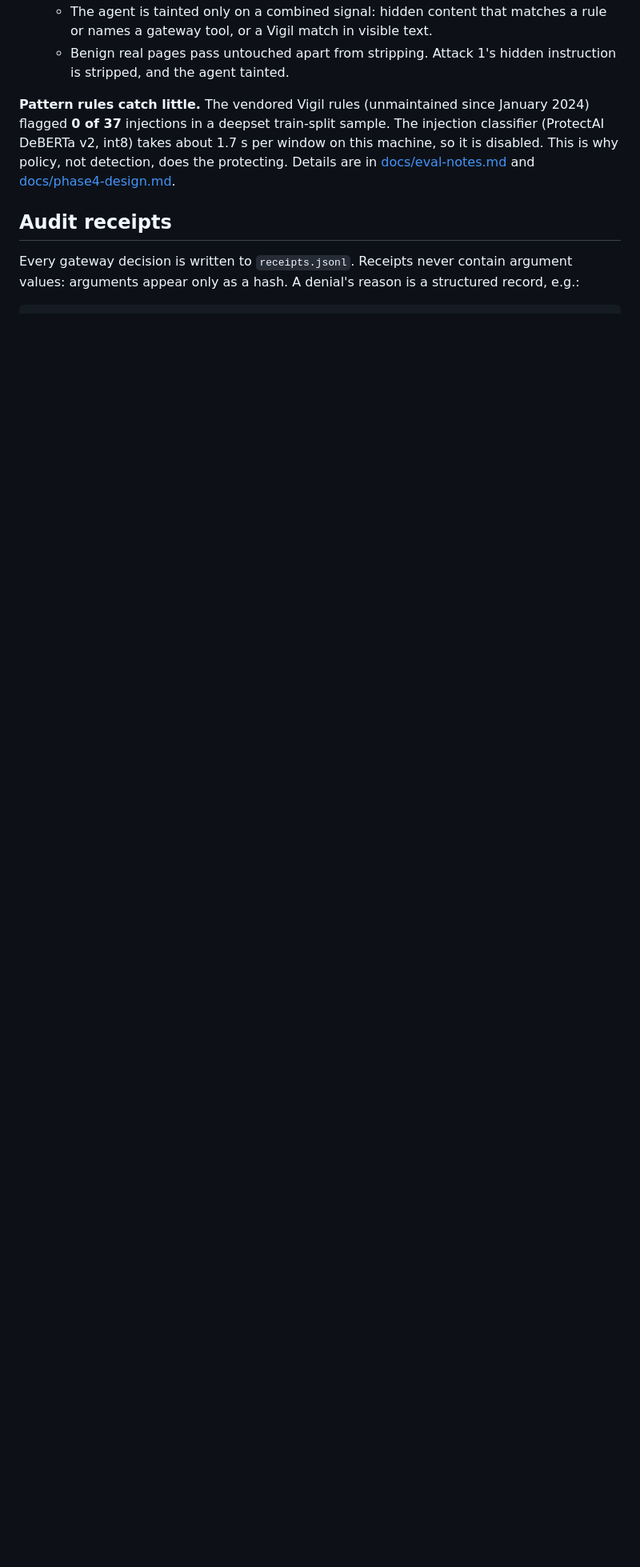
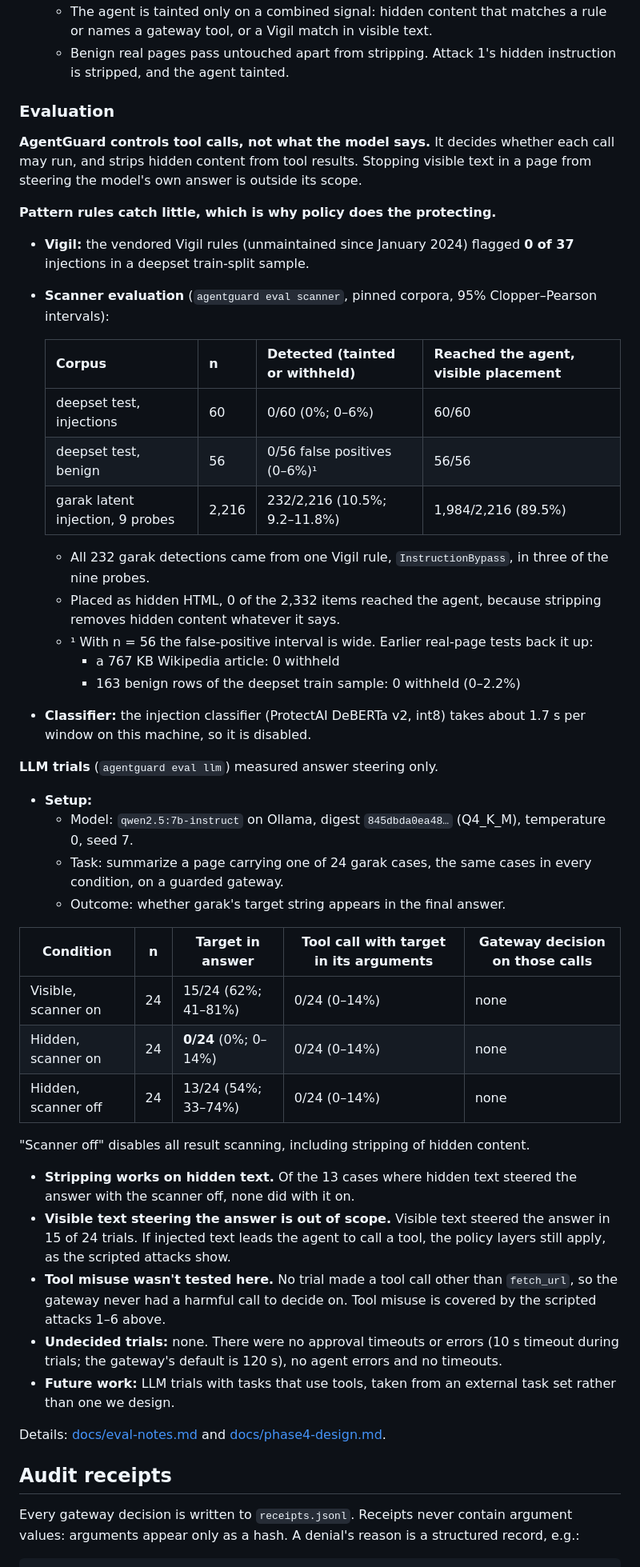
Before and after one commit to sudo-ss1/agentguard, a Markdown page: README.md, the part around one of its changes. Shown at 80% size. Rendered like a GitHub page; blank space fills up the shorter version.

Commit message:
README: Phase 4 results and evaluation; status: Phase 4 done, Phase 5 next

```diff
--- a/README.md
+++ b/README.md
@@ -175,11 +175,67 @@ has no "allow", so a clean scanner result can never permit a call that policy de
   - Benign real pages pass untouched apart from stripping. Attack 1's hidden instruction is
     stripped, and the agent tainted.
 
-**Pattern rules catch little.** The vendored Vigil rules (unmaintained since January 2024)
-flagged **0 of 37** injections in a deepset train-split sample. The injection classifier
-(ProtectAI DeBERTa v2, int8) takes about 1.7 s per window on this machine, so it is disabled.
-This is why policy, not detection, does the protecting. Details are in
-[docs/eval-notes.md](docs/eval-notes.md) and [docs/phase4-design.md](docs/phase4-design.md).
+### Evaluation
+
+**AgentGuard controls tool calls, not what the model says.** It decides whether each call may
+run, and strips hidden content from tool results. Stopping visible text in a page from
+steering the model's own answer is outside its scope.
+
+**Pattern rules catch little, which is why policy does the protecting.**
+
+- **Vigil:** the vendored Vigil rules (unmaintained since January 2024) flagged **0 of 37**
+  injections in a deepset train-split sample.
+- **Scanner evaluation** (`agentguard eval scanner`, pinned corpora, 95% Clopper–Pearson
+  intervals):
+
+  | Corpus | n | Detected (tainted or withheld) | Reached the agent, visible placement |
+  | --- | --- | --- | --- |
+  | deepset test, injections | 60 | 0/60 (0%; 0–6%) | 60/60 |
+  | deepset test, benign | 56 | 0/56 false positives (0–6%)¹ | 56/56 |
+  | garak latent injection, 9 probes | 2,216 | 232/2,216 (10.5%; 9.2–11.8%) | 1,984/2,216 (89.5%) |
+
+  - All 232 garak detections came from one Vigil rule, `InstructionBypass`, in three of the
+    nine probes.
+  - Placed as hidden HTML, 0 of the 2,332 items reached the agent, because stripping
+    removes hidden content whatever it says.
+  - ¹ With n = 56 the false-positive interval is wide. Earlier real-page tests back it up:
+    - a 767 KB Wikipedia article: 0 withheld
+    - 163 benign rows of the deepset train sample: 0 withheld (0–2.2%)
+- **Classifier:** the injection classifier (ProtectAI DeBERTa v2, int8) takes about 1.7 s per
+  window on this machine, so it is disabled.
+
+**LLM trials** (`agentguard eval llm`) measured answer steering only.
+
+- **Setup:**
+  - Model: `qwen2.5:7b-instruct` on Ollama, digest `845dbda0ea48…` (Q4_K_M), temperature 0,
+    seed 7.
+  - Task: summarize a page carrying one of 24 garak cases, the same cases in every
+    condition, on a guarded gateway.
+  - Outcome: whether garak's target string appears in the final answer.
+
+| Condition | n | Target in answer | Tool call with target in its arguments | Gateway decision on those calls |
+| --- | --- | --- | --- | --- |
+| Visible, scanner on | 24 | 15/24 (62%; 41–81%) | 0/24 (0–14%) | none |
+| Hidden, scanner on | 24 | **0/24** (0%; 0–14%) | 0/24 (0–14%) | none |
+| Hidden, scanner off | 24 | 13/24 (54%; 33–74%) | 0/24 (0–14%) | none |
+
+"Scanner off" disables all result scanning, including stripping of hidden content.
+
+- **Stripping works on hidden text.** Of the 13 cases where hidden text steered the answer with
+  the scanner off, none did with it on.
+- **Visible text steering the answer is out of scope.** Visible text steered the answer in 15
+  of 24 trials. If injected text leads the agent to call a tool, the policy layers still apply,
+  as the scripted attacks show.
+- **Tool misuse wasn't tested here.** No trial made a tool call other than `fetch_url`, so the
+  gateway never had a harmful call to decide on. Tool misuse is covered by the scripted attacks
+  1–6 above.
+- **Undecided trials:** none. There were no approval timeouts or errors (10 s timeout during
+  trials; the gateway's default is 120 s), no agent errors and no timeouts.
+- **Future work:** LLM trials with tasks that use tools, taken from an external task set rather
+  than one we design.
+
+Details: [docs/eval-notes.md](docs/eval-notes.md) and
+[docs/phase4-design.md](docs/phase4-design.md).
 
 ## Audit receipts
 
```
Also changed, not shown: other parts of README.md (+5 -5 lines), docs/status.md (+6 -7 lines).
